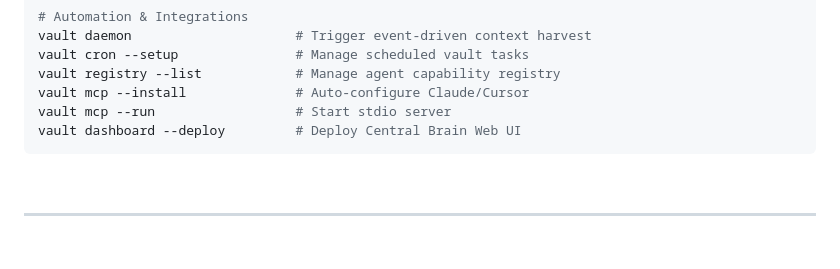
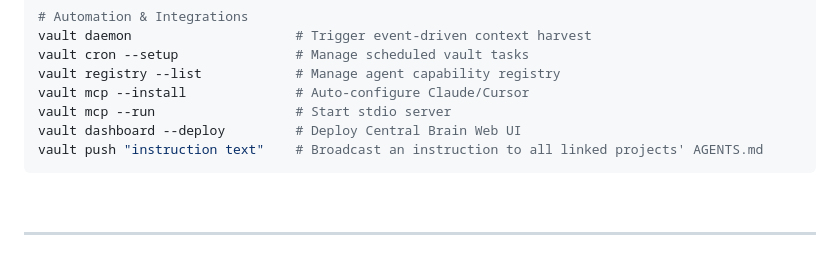
Before and after one commit to pisigmac/AgentDrive, a Markdown page: README.md, the part around the change. GitHub-like rendering.

Commit message:
docs: Add vault push command to README

````diff
--- a/README.md
+++ b/README.md
@@ -168,6 +168,7 @@ vault registry --list            # Manage agent capability registry
 vault mcp --install              # Auto-configure Claude/Cursor
 vault mcp --run                  # Start stdio server
 vault dashboard --deploy         # Deploy Central Brain Web UI
+vault push "instruction text"    # Broadcast an instruction to all linked projects' AGENTS.md
 ```
 
 <br>
````
